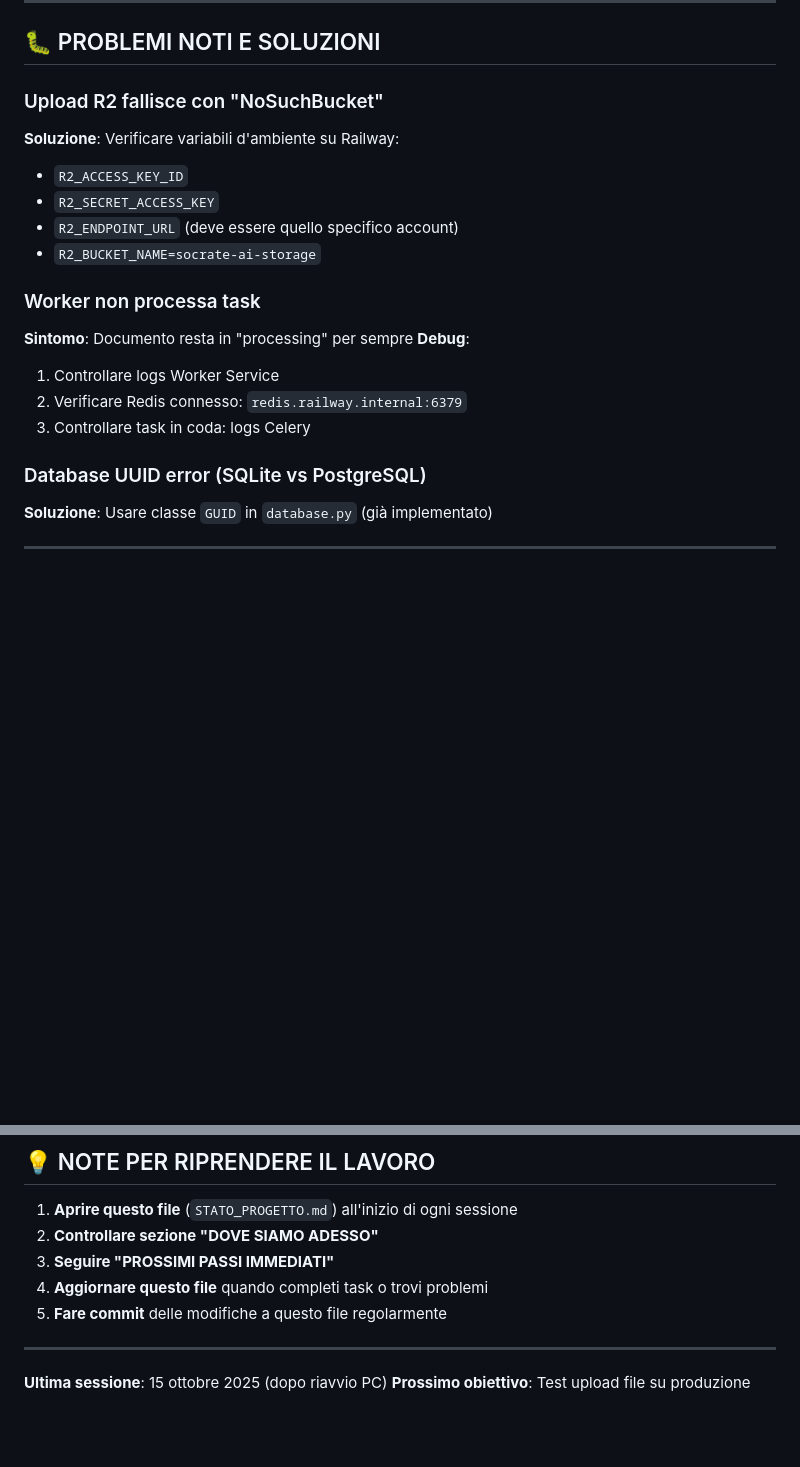
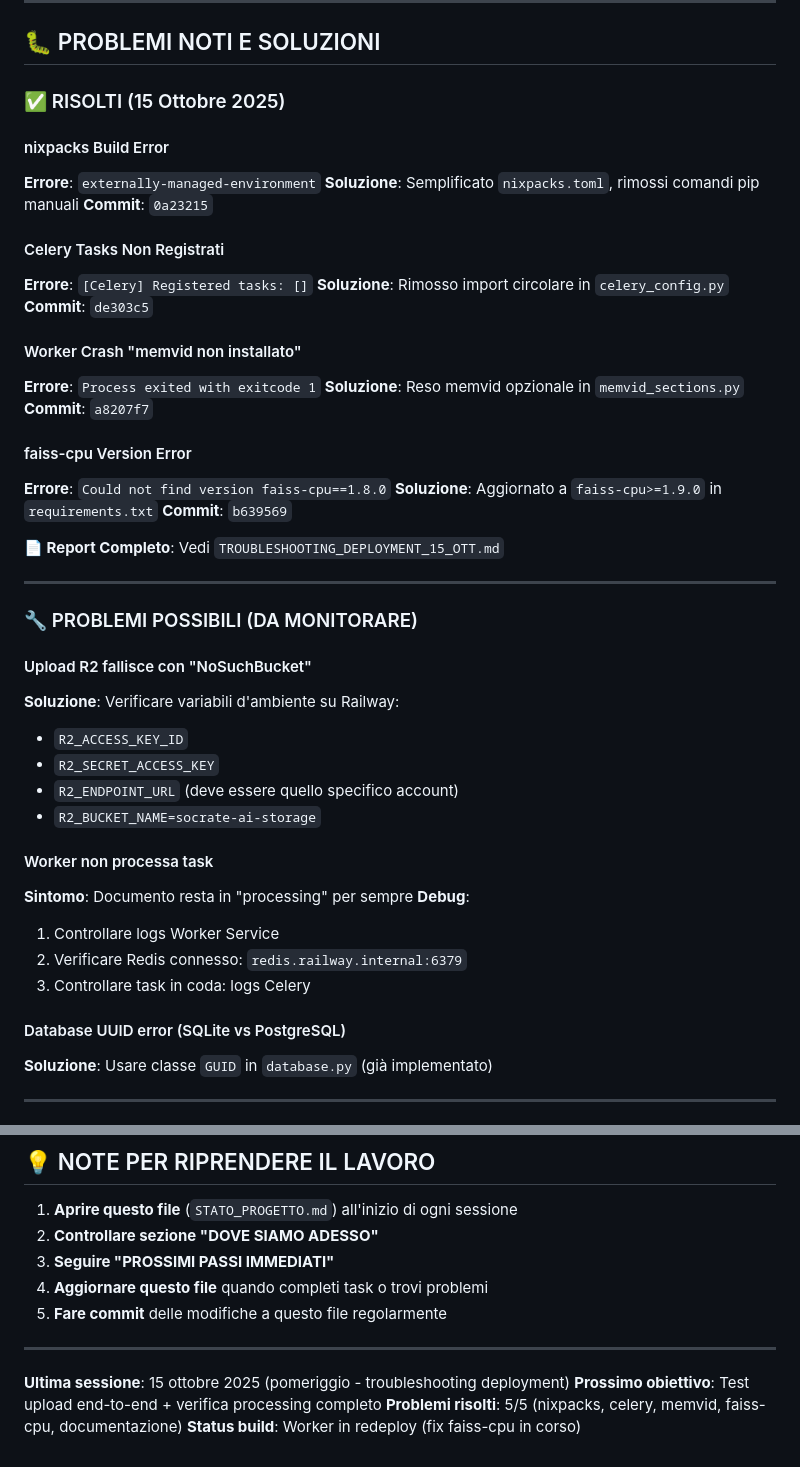
Before and after one commit to Cilluzzo79/Socrate-AI, a Markdown page: STATO DEL PROGETTO SOCRATE/STATO_PROGETTO.md, 2 parts joined by grey strips. Rendered like a GitHub page; blank space fills up the shorter version.

```diff
--- a/STATO DEL PROGETTO SOCRATE/STATO_PROGETTO.md
+++ b/STATO DEL PROGETTO SOCRATE/STATO_PROGETTO.md
@@ -176,21 +186,49 @@ D:\railway\memvid\
 
 ## 🐛 PROBLEMI NOTI E SOLUZIONI
 
-### Upload R2 fallisce con "NoSuchBucket"
+### ✅ RISOLTI (15 Ottobre 2025)
+
+#### nixpacks Build Error
+**Errore**: `externally-managed-environment`
+**Soluzione**: Semplificato `nixpacks.toml`, rimossi comandi pip manuali
+**Commit**: `0a23215`
+
+#### Celery Tasks Non Registrati
+**Errore**: `[Celery] Registered tasks: []`
+**Soluzione**: Rimosso import circolare in `celery_config.py`
+**Commit**: `de303c5`
+
+#### Worker Crash "memvid non installato"
+**Errore**: `Process exited with exitcode 1`
+**Soluzione**: Reso memvid opzionale in `memvid_sections.py`
+**Commit**: `a8207f7`
+
+#### faiss-cpu Version Error
+**Errore**: `Could not find version faiss-cpu==1.8.0`
+**Soluzione**: Aggiornato a `faiss-cpu>=1.9.0` in `requirements.txt`
+**Commit**: `b639569`
+
+**📄 Report Completo**: Vedi `TROUBLESHOOTING_DEPLOYMENT_15_OTT.md`
+
+---
+
+### 🔧 PROBLEMI POSSIBILI (DA MONITORARE)
+
+#### Upload R2 fallisce con "NoSuchBucket"
 **Soluzione**: Verificare variabili d'ambiente su Railway:
 - `R2_ACCESS_KEY_ID`
 - `R2_SECRET_ACCESS_KEY`
 - `R2_ENDPOINT_URL` (deve essere quello specifico account)
 - `R2_BUCKET_NAME=socrate-ai-storage`
 
-### Worker non processa task
+#### Worker non processa task
 **Sintomo**: Documento resta in "processing" per sempre
 **Debug**:
 1. Controllare logs Worker Service
 2. Verificare Redis connesso: `redis.railway.internal:6379`
 3. Controllare task in coda: logs Celery
 
-### Database UUID error (SQLite vs PostgreSQL)
+#### Database UUID error (SQLite vs PostgreSQL)
 **Soluzione**: Usare classe `GUID` in `database.py` (già implementato)
 
 ---
@@ -240,5 +278,7 @@ R2_BUCKET_NAME=socrate-ai-storage
 
 ---
 
-**Ultima sessione**: 15 ottobre 2025 (dopo riavvio PC)
-**Prossimo obiettivo**: Test upload file su produzione
+**Ultima sessione**: 15 ottobre 2025 (pomeriggio - troubleshooting deployment)
+**Prossimo obiettivo**: Test upload end-to-end + verifica processing completo
+**Problemi risolti**: 5/5 (nixpacks, celery, memvid, faiss-cpu, documentazione)
+**Status build**: Worker in redeploy (fix faiss-cpu in corso)
```
Also changed, not shown: other parts of STATO DEL PROGETTO SOCRATE/STATO_PROGETTO.md (+14 -4 lines), STATO DEL PROGETTO SOCRATE/TROUBLESHOOTING_DEPLOYMENT_15_OTT.md (added, +356 -0 lines).
